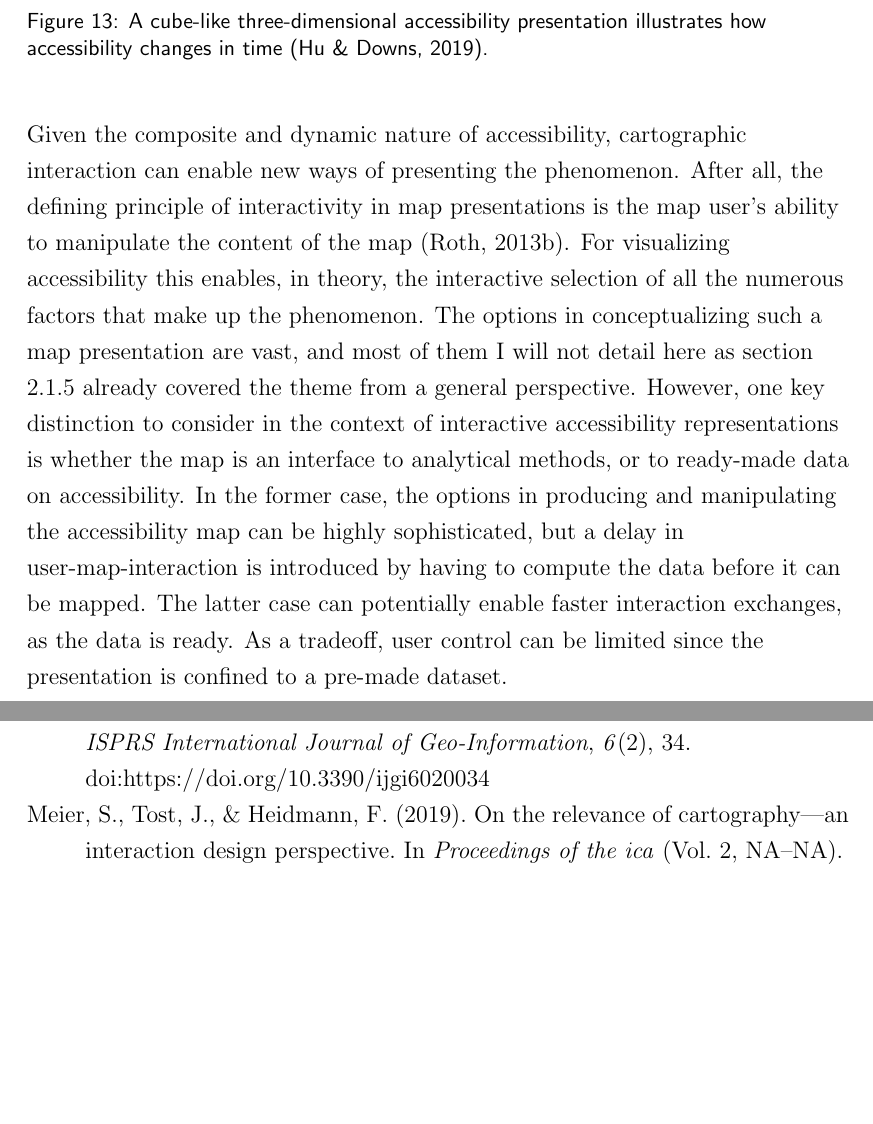
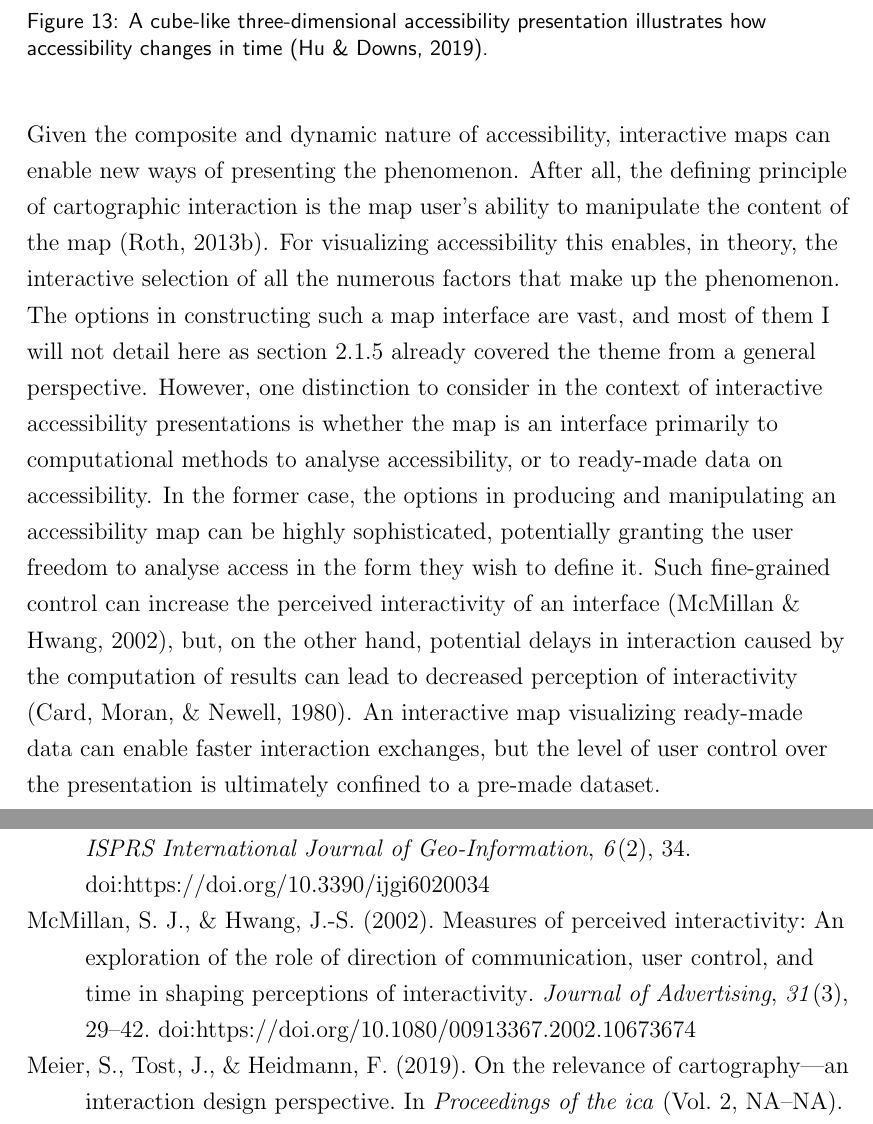
Before and after one commit to eemilhaa/thesis, a LaTeX thesis (thesis/main.tex, which reads thesis/sections/background.tex): two parts of pages 40 and 66 of 82, joined at a grey line, cut so that both start at the same text, the shorter picture padded with empty space. Compiled offline with pdfLaTeX.

Commit message:
more on interaction

```diff
--- a/thesis/sections/background.tex
+++ b/thesis/sections/background.tex
@@ -1285,27 +1285,33 @@ time is represented as the third, vertical, dimension
 % generalizing all the subjects -> index
 
 Given the composite and dynamic nature of accessibility,
-cartographic interaction can enable new ways of presenting the phenomenon.
-After all, the defining principle of interactivity in map presentations is
+interactive maps can enable new ways of presenting the phenomenon.
+After all, the defining principle of cartographic interaction is
 the map user's ability to manipulate the content of the map \parencite{rot2013b}.
 For visualizing accessibility this enables, in theory,
 the interactive selection of all the numerous factors that make up the phenomenon.
-The options in conceptualizing such a map presentation are vast,
+The options in constructing such a map interface are vast,
 and most of them I will not detail here as section
 \ref{deconstructing the map interface}
 already covered the theme from a general perspective.
-However, one key distinction to consider
-in the context of interactive accessibility representations
-is whether the map is an interface to analytical methods,
+However, one distinction to consider
+in the context of interactive accessibility presentations
+is whether the map is an interface primarily to
+computational methods to analyse accessibility,
 or to ready-made data on accessibility.
-In the former case, the options in producing and manipulating the accessibility map
+In the former case, the options in producing and manipulating an accessibility map
 can be highly sophisticated,
-but a delay in user-map-interaction is introduced by
-having to compute the data before it can be mapped.
-The latter case can potentially enable faster interaction exchanges,
-as the data is ready.
-As a tradeoff,
-user control can be limited since the presentation is confined to a pre-made dataset.
+potentially granting the user freedom to
+analyse access in the form they wish to define it.
+Such fine-grained control can increase the perceived interactivity of an interface
+\parencite{mac2002},
+but, on the other hand,
+potential delays in interaction caused by the computation of results
+can lead to decreased perception of interactivity \parencite{car1980}.
+An interactive map visualizing ready-made data can
+enable faster interaction exchanges,
+but the level of user control over the presentation
+is ultimately confined to a pre-made dataset.
 
 % goat & chronotrains? paj2022
 
```
Also changed, not shown: thesis/references.bib (+11 -0 lines).
